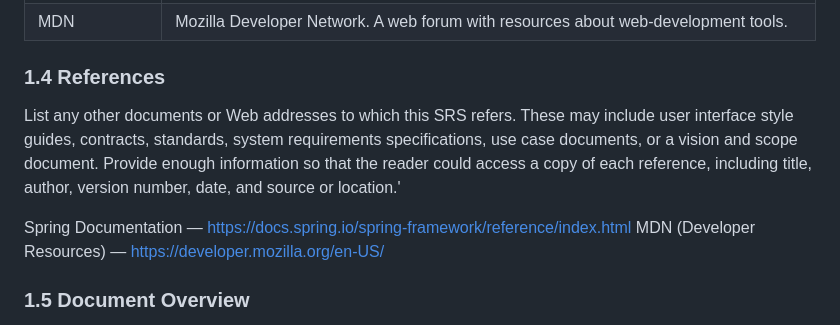
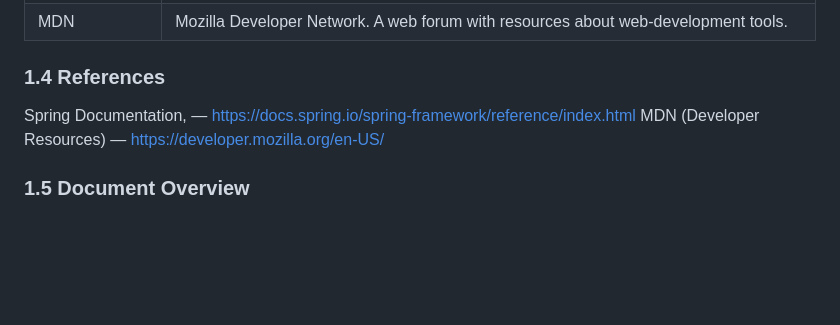
Before and after one commit to wilsonality/f25-team2, a Markdown page: doc/spartanslistSRS.md, the part around the change. GitHub-like rendering; blank space fills up the shorter version.

Commit message:
finished section 1

```diff
--- a/doc/spartanslistSRS.md
+++ b/doc/spartanslistSRS.md
@@ -66,9 +66,8 @@ Spartan's List is a convenient and free web-based application to allow Spartans
 |MDN | Mozilla Developer Network. A web forum with resources about web-development tools. |
 
 ### 1.4 References
-List any other documents or Web addresses to which this SRS refers. These may include user interface style guides, contracts, standards, system requirements specifications, use case documents, or a vision and scope document. Provide enough information so that the reader could access a copy of each reference, including title, author, version number, date, and source or location.'
 
-Spring Documentation — https://docs.spring.io/spring-framework/reference/index.html
+Spring Documentation,  — https://docs.spring.io/spring-framework/reference/index.html
 MDN (Developer Resources) — https://developer.mozilla.org/en-US/
 
 ### 1.5 Document Overview
```
